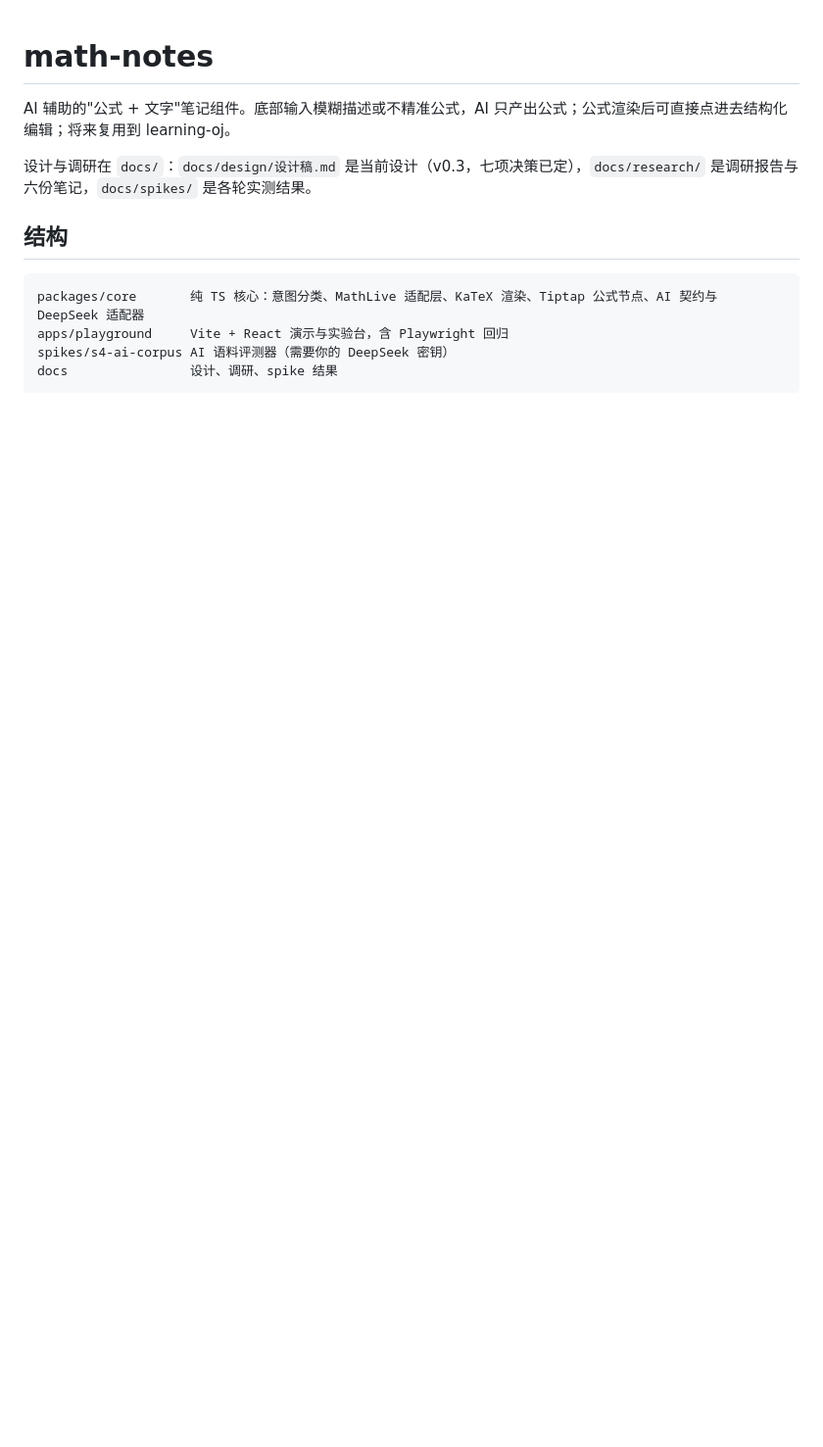
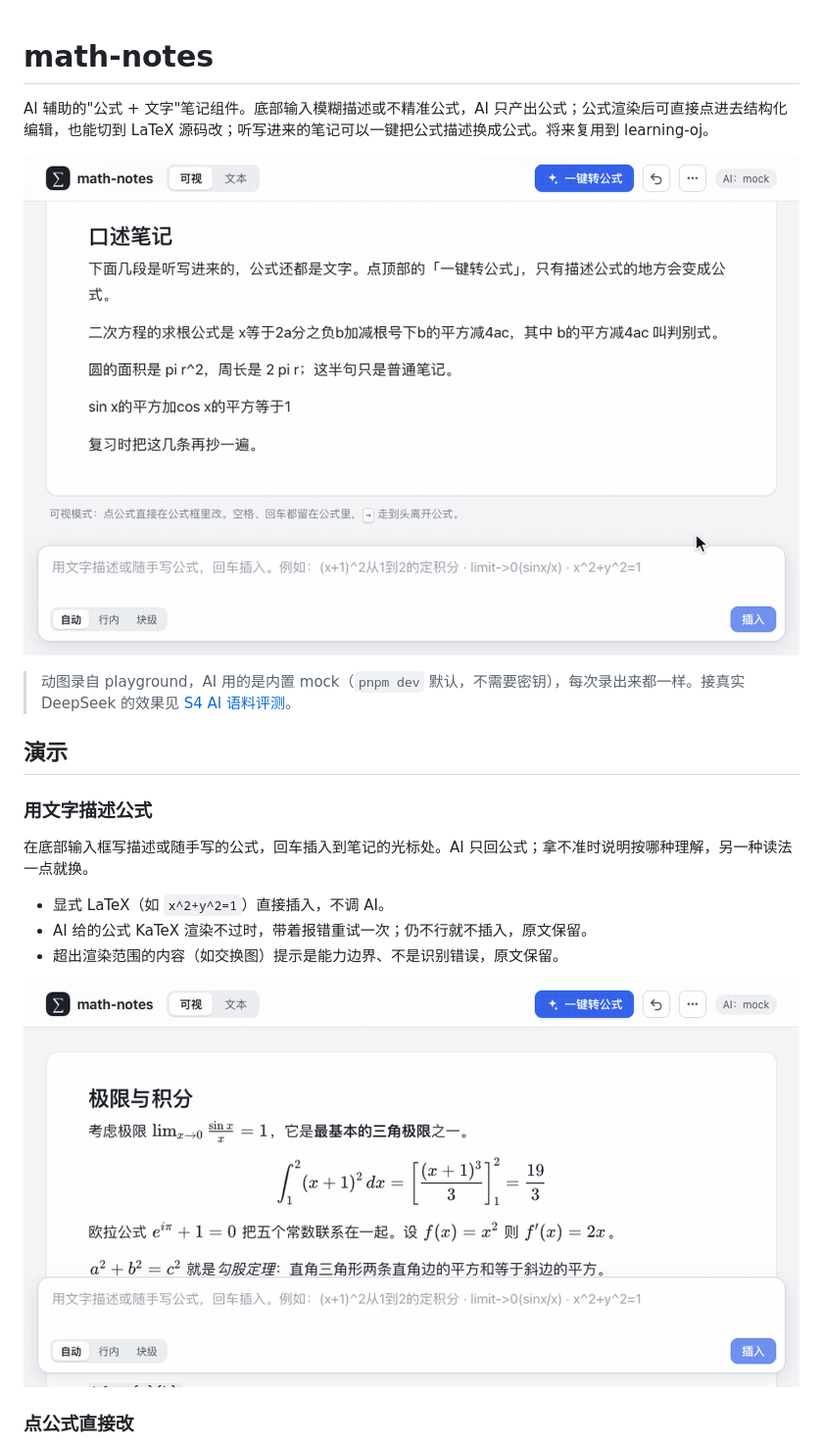
Before and after one commit to Empathy117/math-notes, a Markdown page: README.md, the part around one of its changes. Shown at 98% size. Rendered like a GitHub page; pictures changed too: docs/media/convert-all.gif (added), docs/media/describe.gif (added); blank space fills up the shorter version.

````diff
--- a/README.md
+++ b/README.md
@@ -1,14 +1,22 @@
 # math-notes
 
-AI 辅助的"公式 + 文字"笔记组件。底部输入模糊描述或不精准公式，AI 只产出公式；公式渲染后可直接点进去结构化编辑；将来复用到 learning-oj。
+AI 辅助的"公式 + 文字"笔记组件。底部输入模糊描述或不精准公式，AI 只产出公式；公式渲染后可直接点进去结构化编辑，也能切到 LaTeX 源码改；听写进来的笔记可以一键把公式描述换成公式。将来复用到 learning-oj。
 
-设计与调研在 `docs/`：`docs/design/设计稿.md` 是当前设计（v0.3，七项决策已定），`docs/research/` 是调研报告与六份笔记，`docs/spikes/` 是各轮实测结果。
+![一键转公式：听写笔记里只有描述公式的地方变成公式，其余文字不变，⌘Z 一次撤销](docs/media/convert-all.gif)
 
-## 结构
+> 动图录自 playground，AI 用的是内置 mock（`pnpm dev` 默认，不需要密钥），每次录出来都一样。接真实 DeepSeek 的效果见 [S4 AI 语料评测](docs/spikes/S4%20AI%20语料评测.md)。
 
-```
-packages/core       纯 TS 核心：意图分类、MathLive 适配层、KaTeX 渲染、Tiptap 公式节点、AI 契约与 DeepSeek 适配器
-apps/playground     Vite + React 演示与实验台，含 Playwright 回归
-spikes/s4-ai-corpus AI 语料评测器（需要你的 DeepSeek 密钥）
-docs                设计、调研、spike 结果
-```
+## 演示
+
+### 用文字描述公式
+
+在底部输入框写描述或随手写的公式，回车插入到笔记的光标处。AI 只回公式；拿不准时说明按哪种理解，另一种读法一点就换。
+
+- 显式 LaTeX（如 `x^2+y^2=1`）直接插入，不调 AI。
+- AI 给的公式 KaTeX 渲染不过时，带着报错重试一次；仍不行就不插入，原文保留。
+- 超出渲染范围的内容（如交换图）提示是能力边界、不是识别错误，原文保留。
+
+![在输入框描述定积分和极限，AI 插入公式；极限有歧义，状态栏说明按 sin(x)/x 理解，点「改为 sin(x/x)」即换](docs/media/describe.gif)
+
+### 点公式直接改
+
````
Also changed, not shown: other parts of README.md (+47 -2 lines), docs/media/source-mode.gif (added), docs/media/typing.gif (added), docs/media/visual-edit.gif (added), 6 other files.
